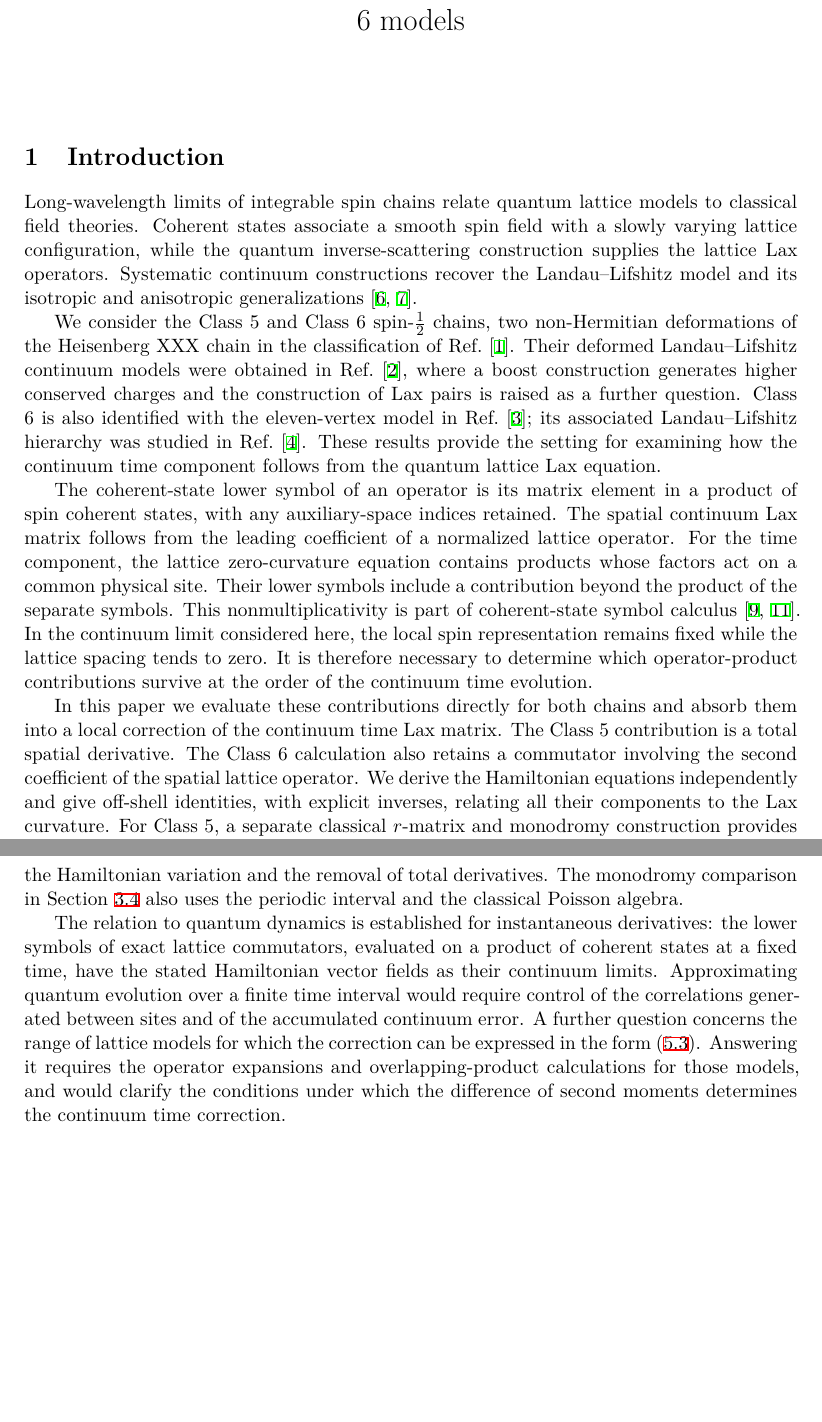
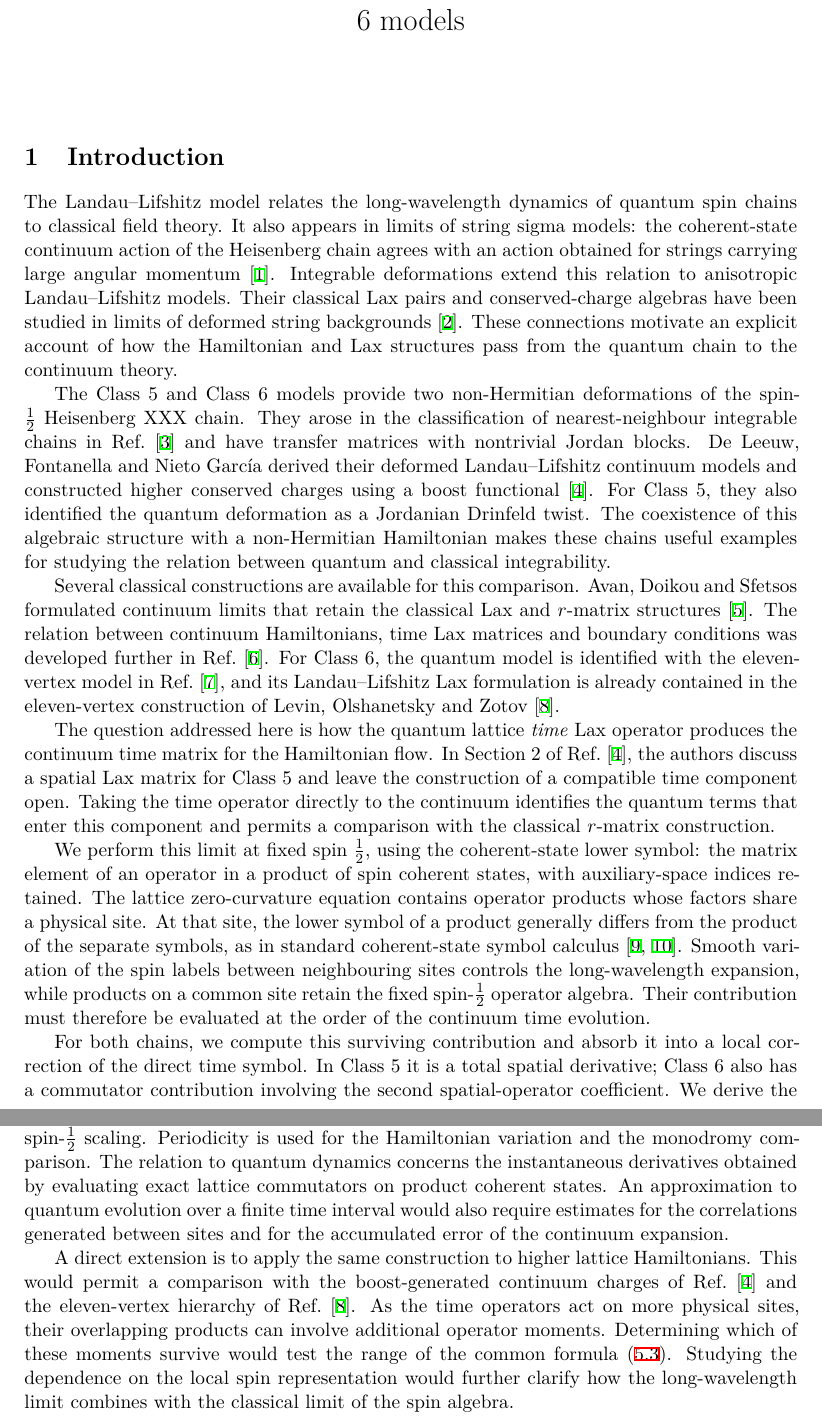
Before and after one commit to ryos-physrockme/llsm-class5-class6-lax, a LaTeX document (paper/main.tex, which reads paper/sections/01_introduction.tex, paper/sections/06_conclusions.tex): two parts of pages 1 and 25 of 26, joined at a grey line, cut so that both start at the same text, the shorter picture padded with empty space. Compiled offline with XeLaTeX.

Commit message:
Revise introduction and discussion using related literature

```diff
--- a/paper/sections/01_introduction.tex
+++ b/paper/sections/01_introduction.tex
@@ -1,47 +1,66 @@
 \section{Introduction}
 \label{sec:introduction}
 
-Long-wavelength limits of integrable spin chains relate quantum lattice
-models to classical field theories.  Coherent states associate a smooth
-spin field with a slowly varying lattice configuration, while the
-quantum inverse-scattering construction supplies the lattice Lax
-operators.  Systematic continuum constructions recover the
-Landau--Lifshitz model and its isotropic and anisotropic generalizations
-\cite{AvanDoikouSfetsos2010,DoikouKaraiskos2011}.
+The Landau--Lifshitz model relates the long-wavelength dynamics of
+quantum spin chains to classical field theory.  It also appears in
+limits of string sigma models: the coherent-state continuum action
+of the Heisenberg chain agrees with an action obtained for strings
+carrying large angular momentum \cite{Kruczenski2004}.  Integrable
+deformations extend this relation to anisotropic Landau--Lifshitz
+models.  Their classical Lax pairs and conserved-charge algebras have
+been studied in limits of deformed string backgrounds
+\cite{KameyamaYoshida2014}.  These connections motivate an explicit
+account of how the Hamiltonian and Lax structures pass from the
+quantum chain to the continuum theory.
 
-We consider the Class 5 and Class 6 spin-$\tfrac12$ chains, two
-non-Hermitian deformations of the Heisenberg XXX chain in the
-classification of Ref.~\cite{deLeeuwPribytokRyan2019}.
-Their deformed Landau--Lifshitz continuum models were obtained in
-Ref.~\cite{deLeeuwFontanellaNietoGarcia2026}, where a boost construction
-generates higher conserved charges and the construction of Lax pairs
-is raised as a further question.  Class 6 is also identified with the
-eleven-vertex model in Ref.~\cite{CorcoranDeLeeuw2024}; its associated
-Landau--Lifshitz hierarchy was studied in
-Ref.~\cite{LevinOlshanetskyZotov2014}.  These results provide the setting
-for examining how the continuum time component follows from the
-quantum lattice Lax equation.
+The Class 5 and Class 6 models provide two non-Hermitian deformations
+of the spin-$\tfrac12$ Heisenberg XXX chain.  They arose in the
+classification of nearest-neighbour integrable chains in
+Ref.~\cite{deLeeuwPribytokRyan2019} and have transfer matrices with
+nontrivial Jordan blocks.  De Leeuw, Fontanella and Nieto Garc\'ia
+derived their deformed Landau--Lifshitz continuum models and
+constructed higher conserved charges using a boost functional
+\cite{deLeeuwFontanellaNietoGarcia2026}.  For Class 5, they also
+identified the quantum deformation as a Jordanian Drinfeld twist.
+The coexistence of this algebraic structure with a non-Hermitian
+Hamiltonian makes these chains useful examples for studying the
+relation between quantum and classical integrability.
 
-The coherent-state lower symbol of an operator is its matrix element
-in a product of spin coherent states, with any auxiliary-space indices
-retained.  The spatial continuum Lax matrix follows from the leading
-coefficient of a normalized lattice operator.  For the time component,
-the lattice zero-curvature equation contains products whose factors
-act on a common physical site.  Their lower symbols include a
-contribution beyond the product of the separate symbols.  This
-nonmultiplicativity is part of coherent-state symbol calculus
-\cite{Perelomov1986,Schlichenmaier2010}.  In the continuum limit considered
-here, the local spin representation remains fixed while the lattice
-spacing tends to zero.  It is therefore necessary to determine which
-operator-product contributions survive at the order of the continuum
-time evolution.
+Several classical constructions are available for this comparison.
+Avan, Doikou and Sfetsos formulated continuum limits that retain the
+classical Lax and $r$-matrix structures \cite{AvanDoikouSfetsos2010}.
+The relation between continuum Hamiltonians, time Lax matrices and
+boundary conditions was developed further in
+Ref.~\cite{DoikouKaraiskos2011}.  For Class 6, the quantum model is
+identified with the eleven-vertex model in
+Ref.~\cite{CorcoranDeLeeuw2024}, and its Landau--Lifshitz Lax
+formulation is already contained in the eleven-vertex construction
+of Levin, Olshanetsky and Zotov \cite{LevinOlshanetskyZotov2014}.
 
-In this paper we evaluate these contributions directly for both chains
-and absorb them into a local correction of the continuum time Lax
-matrix.  The Class 5 contribution is a total spatial derivative.  The
-Class 6 calculation also retains a commutator involving the second
-coefficient of the spatial lattice operator.  We derive the Hamiltonian
-equations independently and give off-shell identities, with explicit
-inverses, relating all their components to the Lax curvature.  For
-Class 5, a separate classical $r$-matrix and monodromy construction
-provides a comparison with the time matrix obtained from the lattice.
+The question addressed here is how the quantum lattice \emph{time}
+Lax operator produces the continuum time matrix for the Hamiltonian
+flow.  In Section~2 of Ref.~\cite{deLeeuwFontanellaNietoGarcia2026},
+the authors discuss a spatial Lax matrix for Class 5 and leave the
+construction of a compatible time component open.  Taking the time
+operator directly to the continuum identifies the quantum terms
+that enter this component and permits a comparison with the
+classical $r$-matrix construction.
+
+We perform this limit at fixed spin $\tfrac12$, using the
+coherent-state lower symbol: the matrix element of an operator in
+a product of spin coherent states, with auxiliary-space indices
+retained.  The lattice zero-curvature equation contains operator
+products whose factors share a physical site.  At that site, the
+lower symbol of a product generally differs from the product of
+the separate symbols, as in standard coherent-state symbol calculus
+\cite{Perelomov1986,Schlichenmaier2010}.  Smooth variation of the spin
+labels between neighbouring sites controls the long-wavelength
+expansion, while products on a common site retain the fixed
+spin-$\tfrac12$ operator algebra.  Their contribution must therefore
+be evaluated at the order of the continuum time evolution.
+
+For both chains, we compute this surviving contribution and absorb
+it into a local correction of the direct time symbol.  In Class 5
+it is a total spatial derivative; Class 6 also has a commutator
+contribution involving the second spatial-operator coefficient.
+We derive the Hamiltonian equations independently and establish
--- a/paper/sections/06_conclusions.tex
+++ b/paper/sections/06_conclusions.tex
@@ -29,17 +28,22 @@ for nonzero continuum spectral parameter.  Periodic boundary
-conditions enter the Hamiltonian variation and the removal of total
-derivatives.  The monodromy comparison in
-Section~\ref{sec:class5-rmatrix-comparison} also uses the periodic
-interval and the classical Poisson algebra.
+The resulting Lax identities hold locally on the complex unit-spin
+constraint in the fixed spin-$\tfrac12$ scaling.  Periodicity is used
+for the Hamiltonian variation and the monodromy comparison.
+The relation to quantum dynamics concerns the instantaneous
+derivatives obtained by evaluating exact lattice commutators on
+product coherent states.  An approximation to quantum evolution
+over a finite time interval would also require estimates for the
+correlations generated between sites and for the accumulated error
+of the continuum expansion.
 
-The relation to quantum dynamics is established for instantaneous
-derivatives: the lower symbols of exact lattice commutators, evaluated
-on a product of coherent states at a fixed time, have the stated
-Hamiltonian vector fields as their continuum limits.  Approximating
-quantum evolution over a finite time interval would require control
-of the correlations generated between sites and of the accumulated
-continuum error.  A further question concerns the range of lattice
-models for which the correction can be expressed in the form
-\eqref{eq:comparison-common-source}.  Answering it requires the
-operator expansions and overlapping-product calculations for those
-models, and would clarify the conditions under which the difference
-of second moments determines the continuum time correction.
+A direct extension is to apply the same construction to higher
+lattice Hamiltonians.  This would permit a comparison with the
+boost-generated continuum charges of
+Ref.~\cite{deLeeuwFontanellaNietoGarcia2026} and the eleven-vertex
+hierarchy of Ref.~\cite{LevinOlshanetskyZotov2014}.  As the time
+operators act on more physical sites, their overlapping products
+can involve additional operator moments.  Determining which of
+these moments survive would test the range of the common formula
+\eqref{eq:comparison-common-source}.  Studying the dependence on
+the local spin representation would further clarify how the
+long-wavelength limit combines with the classical limit of the
+spin algebra.
```
Also changed, not shown: PROJECT_STATUS.md (+9 -2 lines), paper/literature_review.md (added, +26 -0 lines), paper/sections/references.tex (+42 -29 lines), paper/sections/01_introduction.tex (5 more changed lines), paper/sections/06_conclusions.tex (45 more changed lines).
